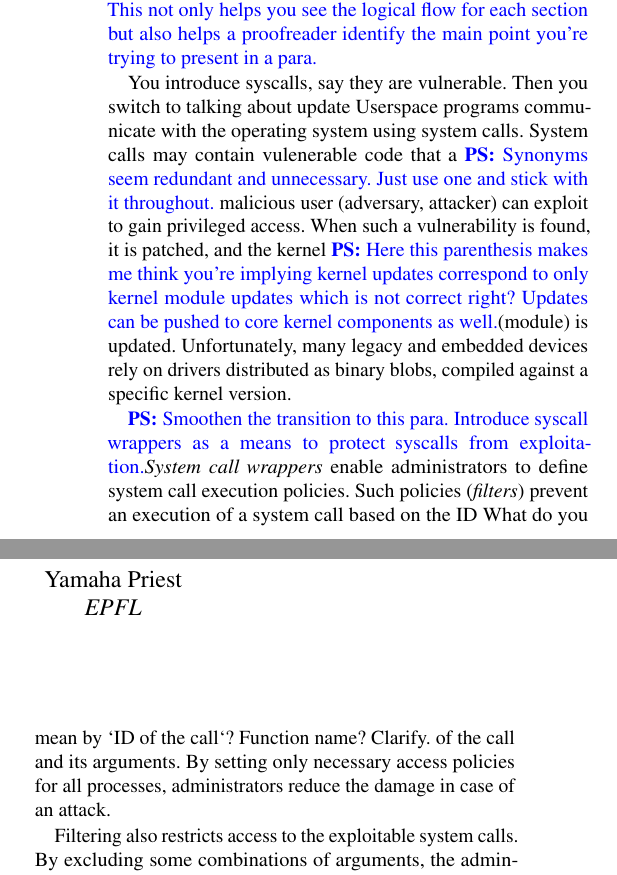
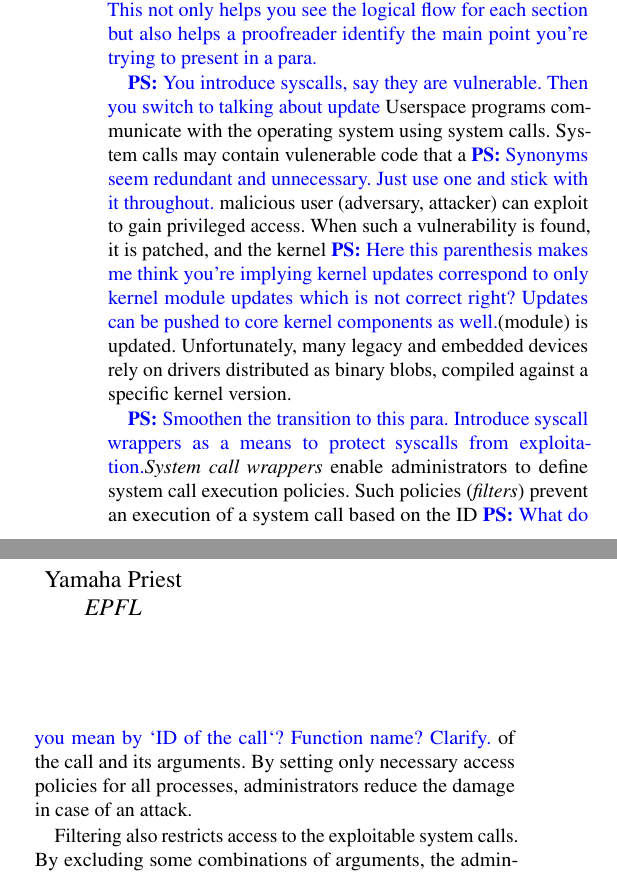
Before and after one commit to atrib/midas-paper, a LaTeX paper (TikTok.tex): two parts of the columns of page 1 of 9, joined at a grey line, cut so that both start at the same text. Compiled offline with pdfLaTeX; a LaTeX package or settings file that is missing is left out.

Commit message:
missing comment tags from pra

```diff
--- a/TikTok.tex
+++ b/TikTok.tex
@@ -65,6 +65,7 @@
 
 % Comment macros
 \newcommand{\pra}[1]{\textcolor{blue}{\textbf{PS:} #1}}
+\newcommand{\nb}[1]{\textcolor{purple}{\textbf{NB}: #1}}
 \newcommand{\mat}[1]{\textcolor{red}{\textbf{Mat:} #1}}
 %-------------------------------------------------------------------------------
 \begin{document}
@@ -121,8 +122,8 @@ This not only helps you see the logical flow for each section but also helps a p
 identify the main point you're trying to present in a para.}
 
 % Syscalls are a lucrative attack surface for adversaries which needs to be protected
-You introduce syscalls, say
-they are vulnerable. Then you switch to talking about update
+\pra{You introduce syscalls, say
+they are vulnerable. Then you switch to talking about update}
 Userspace programs communicate with the operating system using system calls.
 System calls may contain vulenerable code that a \pra{Synonyms seem redundant and
 unnecessary. Just use
@@ -137,7 +138,7 @@ compiled against a specific kernel version.
 \pra{Smoothen the transition to this para. Introduce syscall wrappers as a means to protect
 syscalls from exploitation.}\emph{System call wrappers} enable administrators to define system call
 execution policies. Such policies (\emph{filters}) prevent an execution of a
-system call based on the ID {What do you mean by `ID of the call`? Function name? Clarify.}
+system call based on the ID \pra{What do you mean by `ID of the call`? Function name? Clarify.}
 of the call and its arguments. By setting only
 necessary access policies for all processes, administrators reduce the damage in
 case of an attack.
```
